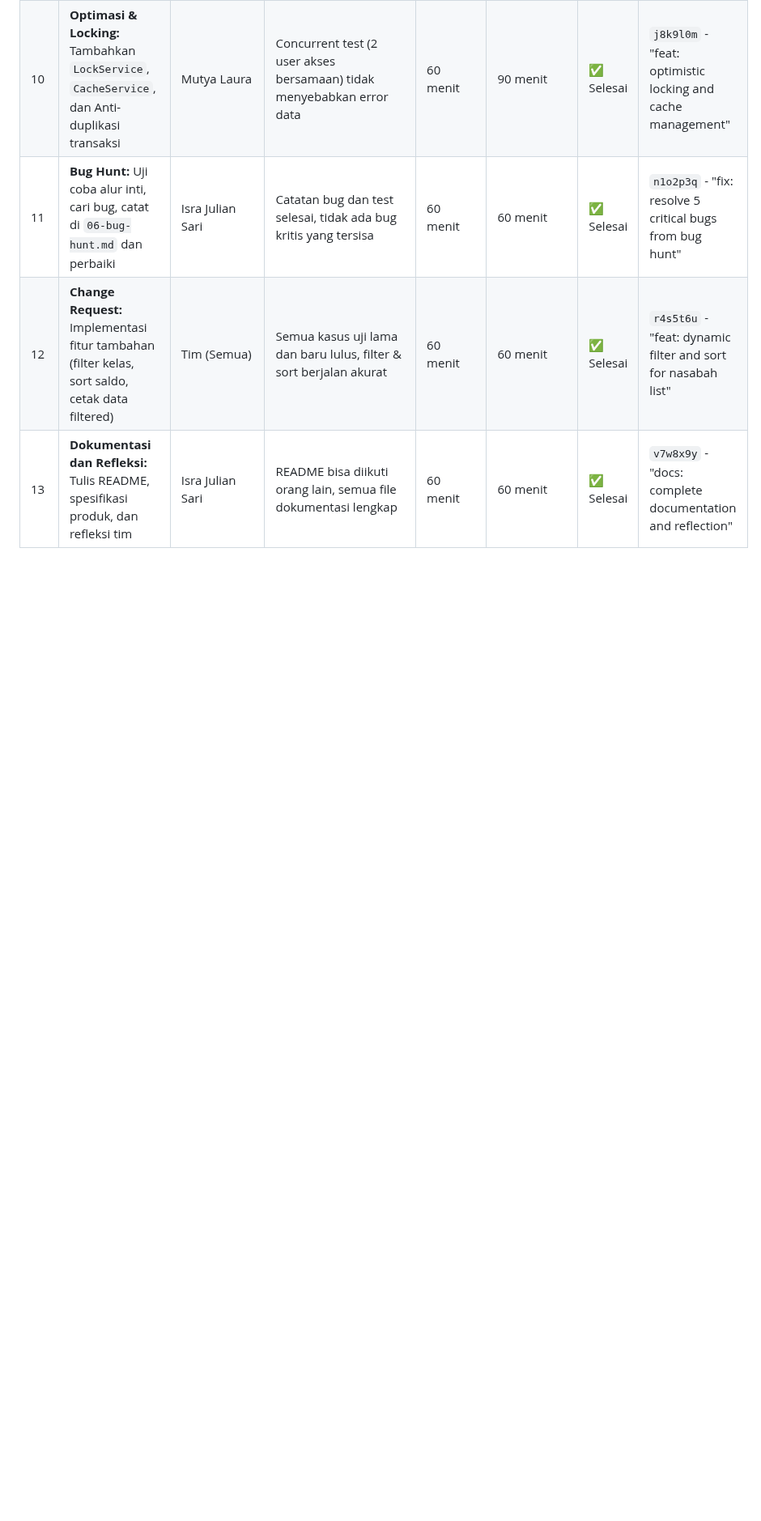
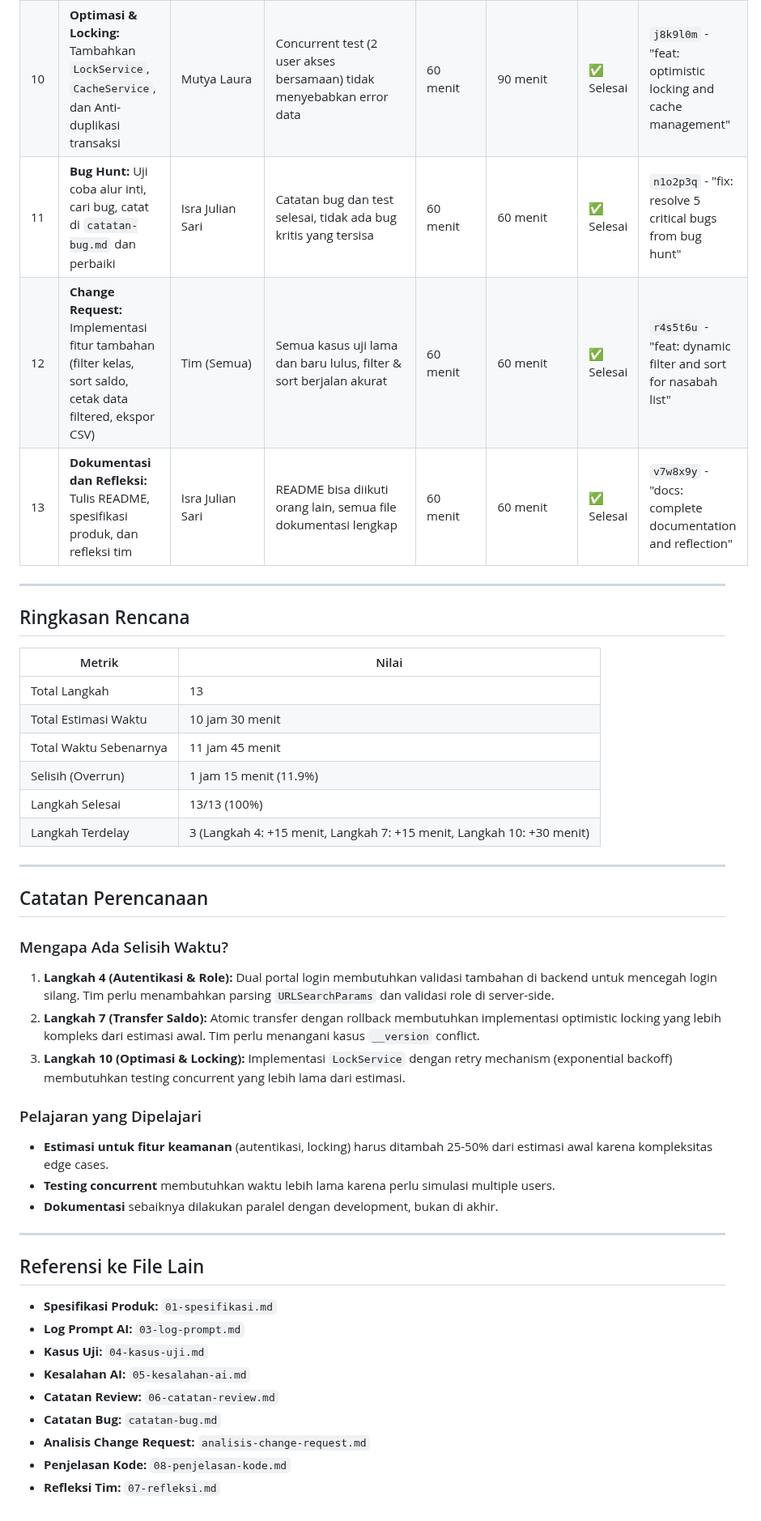
Before and after one commit to lauramutya580-dev/steampreneur-basamo, a Markdown page: docs/02-rencana.md, the part around one of its changes. Shown at 81% size. Drawn GitHub-style; blank space fills up the shorter version.

```diff
--- a/docs/02-rencana.md
+++ b/docs/02-rencana.md
@@ -14,6 +14,49 @@
 | 8 | **Manajemen Nasabah (Admin/CS):** Buat tabel list nasabah, fitur edit, reset password, dan nonaktifkan akun | Cantika Amelian | Tabel nasabah muncul, tombol edit/reset berfungsi tanpa error | 60 menit | 60 menit | ✅ Selesai | `b2c3d4e` - "feat: nasabah management with CRUD operations" |
 | 9 | **Fitur Cetak & Laporan:** Buat CSS print A4 dan fungsi generate Rekening Koran & Laporan Transaksi | Cantika Amelian | Print preview A4 rapi, header tabel repeat di halaman berikutnya | 60 menit | 60 menit | ✅ Selesai | `f5g6h7i` - "feat: print CSS and report generation" |
 | 10 | **Optimasi & Locking:** Tambahkan `LockService`, `CacheService`, dan Anti-duplikasi transaksi | Mutya Laura | Concurrent test (2 user akses bersamaan) tidak menyebabkan error data | 60 menit | 90 menit | ✅ Selesai | `j8k9l0m` - "feat: optimistic locking and cache management" |
-| 11 | **Bug Hunt:** Uji coba alur inti, cari bug, catat di `06-bug-hunt.md` dan perbaiki | Isra Julian Sari | Catatan bug dan test selesai, tidak ada bug kritis yang tersisa | 60 menit | 60 menit | ✅ Selesai | `n1o2p3q` - "fix: resolve 5 critical bugs from bug hunt" |
-| 12 | **Change Request:** Implementasi fitur tambahan (filter kelas, sort saldo, cetak data filtered) | Tim (Semua) | Semua kasus uji lama dan baru lulus, filter & sort berjalan akurat | 60 menit | 60 menit | ✅ Selesai | `r4s5t6u` - "feat: dynamic filter and sort for nasabah list" |
+| 11 | **Bug Hunt:** Uji coba alur inti, cari bug, catat di `catatan-bug.md` dan perbaiki | Isra Julian Sari | Catatan bug dan test selesai, tidak ada bug kritis yang tersisa | 60 menit | 60 menit | ✅ Selesai | `n1o2p3q` - "fix: resolve 5 critical bugs from bug hunt" |
+| 12 | **Change Request:** Implementasi fitur tambahan (filter kelas, sort saldo, cetak data filtered, ekspor CSV) | Tim (Semua) | Semua kasus uji lama dan baru lulus, filter & sort berjalan akurat | 60 menit | 60 menit | ✅ Selesai | `r4s5t6u` - "feat: dynamic filter and sort for nasabah list" |
 | 13 | **Dokumentasi dan Refleksi:** Tulis README, spesifikasi produk, dan refleksi tim | Isra Julian Sari | README bisa diikuti orang lain, semua file dokumentasi lengkap | 60 menit | 60 menit | ✅ Selesai | `v7w8x9y` - "docs: complete documentation and reflection" |
+
+---
+
+## Ringkasan Rencana
+
+| Metrik | Nilai |
+|--------|-------|
+| Total Langkah | 13 |
+| Total Estimasi Waktu | 10 jam 30 menit |
+| Total Waktu Sebenarnya | 11 jam 45 menit |
+| Selisih (Overrun) | 1 jam 15 menit (11.9%) |
+| Langkah Selesai | 13/13 (100%) |
+| Langkah Terdelay | 3 (Langkah 4: +15 menit, Langkah 7: +15 menit, Langkah 10: +30 menit) |
+
+---
+
+## Catatan Perencanaan
+
+### Mengapa Ada Selisih Waktu?
+
+1. **Langkah 4 (Autentikasi & Role):** Dual portal login membutuhkan validasi tambahan di backend untuk mencegah login silang. Tim perlu menambahkan parsing `URLSearchParams` dan validasi role di server-side.
+2. **Langkah 7 (Transfer Saldo):** Atomic transfer dengan rollback membutuhkan implementasi optimistic locking yang lebih kompleks dari estimasi awal. Tim perlu menangani kasus `__version` conflict.
+3. **Langkah 10 (Optimasi & Locking):** Implementasi `LockService` dengan retry mechanism (exponential backoff) membutuhkan testing concurrent yang lebih lama dari estimasi.
+
+### Pelajaran yang Dipelajari
+
+- **Estimasi untuk fitur keamanan** (autentikasi, locking) harus ditambah 25-50% dari estimasi awal karena kompleksitas edge cases.
+- **Testing concurrent** membutuhkan waktu lebih lama karena perlu simulasi multiple users.
+- **Dokumentasi** sebaiknya dilakukan paralel dengan development, bukan di akhir.
+
+---
+
+## Referensi ke File Lain
+
+- **Spesifikasi Produk:** `01-spesifikasi.md`
+- **Log Prompt AI:** `03-log-prompt.md`
+- **Kasus Uji:** `04-kasus-uji.md`
+- **Kesalahan AI:** `05-kesalahan-ai.md`
+- **Catatan Review:** `06-catatan-review.md`
+- **Catatan Bug:** `catatan-bug.md`
+- **Analisis Change Request:** `analisis-change-request.md`
+- **Penjelasan Kode:** `08-penjelasan-kode.md`
+- **Refleksi Tim:** `07-refleksi.md`
```
Also changed, not shown: other parts of docs/02-rencana.md (+2 -2 lines).
